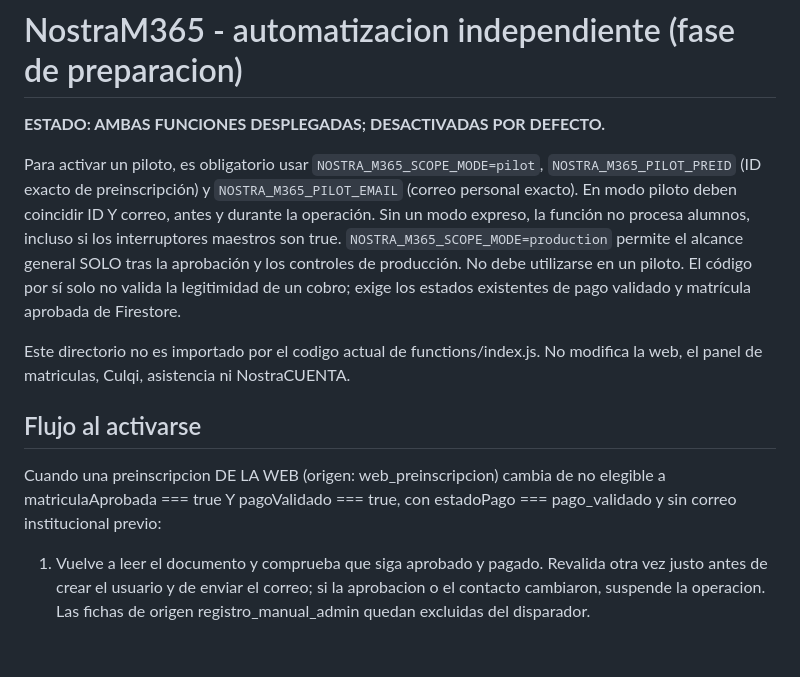
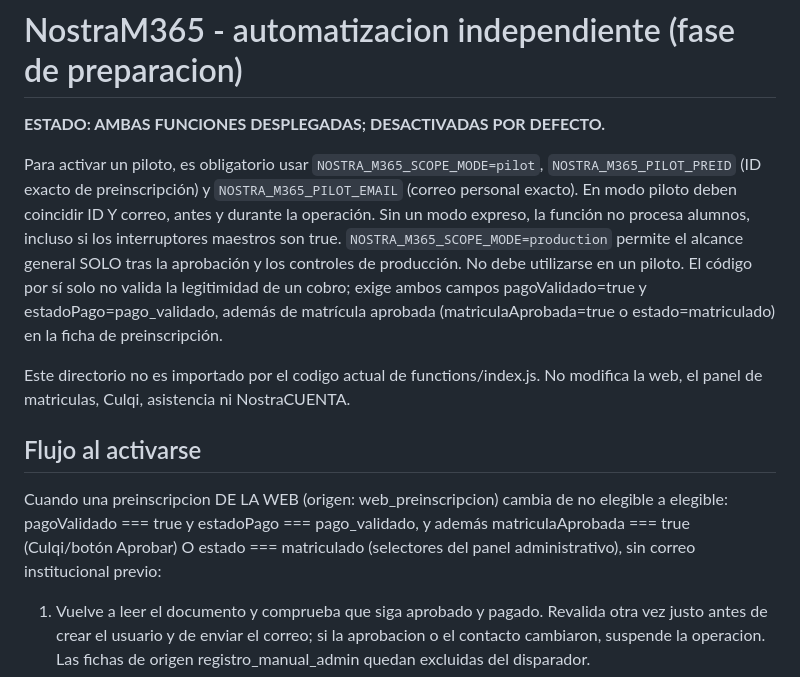
Before and after one commit to DFVV88/gruponostradamus, a Markdown page: automations/nostram365/README.md, the part around the change. GitHub-like rendering; blank space fills up the shorter version.

Commit message:
NostraM365: honor admin two-selector approval and Culqi webhook under paid checks

```diff
--- a/automations/nostram365/README.md
+++ b/automations/nostram365/README.md
@@ -9,8 +9,9 @@ coincidir ID Y correo, antes y durante la operación. Sin un modo expreso,
 la función no procesa alumnos, incluso si los interruptores maestros son true.
 `NOSTRA_M365_SCOPE_MODE=production` permite el alcance general SOLO tras
 la aprobación y los controles de producción. No debe utilizarse en un piloto.
-El código por sí solo no valida la legitimidad de un cobro; exige los estados
-existentes de pago validado y matrícula aprobada de Firestore.
+El código por sí solo no valida la legitimidad de un cobro; exige ambos campos
+pagoValidado=true y estadoPago=pago_validado, además de matrícula aprobada
+(matriculaAprobada=true o estado=matriculado) en la ficha de preinscripción.
 
 Este directorio no es importado por el codigo actual de functions/index.js.
 No modifica la web, el panel de matriculas, Culqi, asistencia ni NostraCUENTA.
@@ -18,8 +19,10 @@ No modifica la web, el panel de matriculas, Culqi, asistencia ni NostraCUENTA.
 ## Flujo al activarse
 
 Cuando una preinscripcion DE LA WEB (origen: web_preinscripcion) cambia
-de no elegible a matriculaAprobada === true Y pagoValidado === true,
-con estadoPago === pago_validado y sin correo institucional previo:
+de no elegible a elegible: pagoValidado === true y estadoPago === pago_validado,
+y además matriculaAprobada === true (Culqi/botón Aprobar) O
+estado === matriculado (selectores del panel administrativo), sin correo
+institucional previo:
 
 1. Vuelve a leer el documento y comprueba que siga aprobado y pagado.
    Revalida otra vez justo antes de crear el usuario y de enviar el correo;
```
